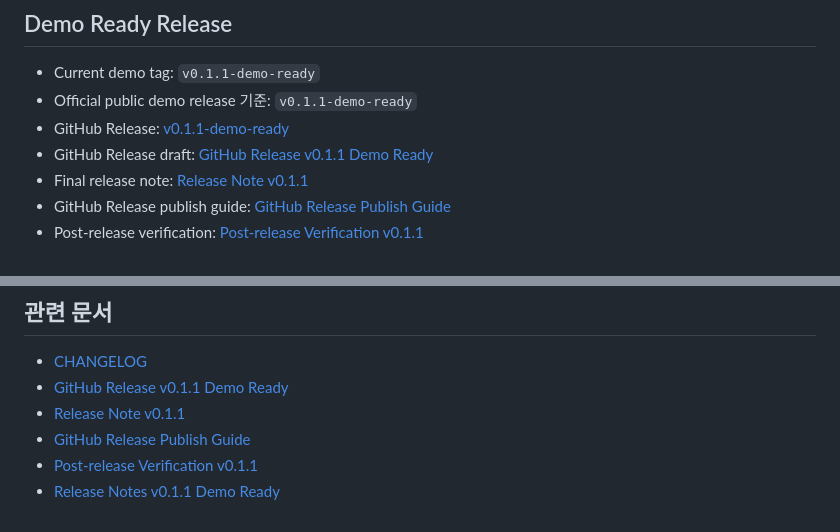
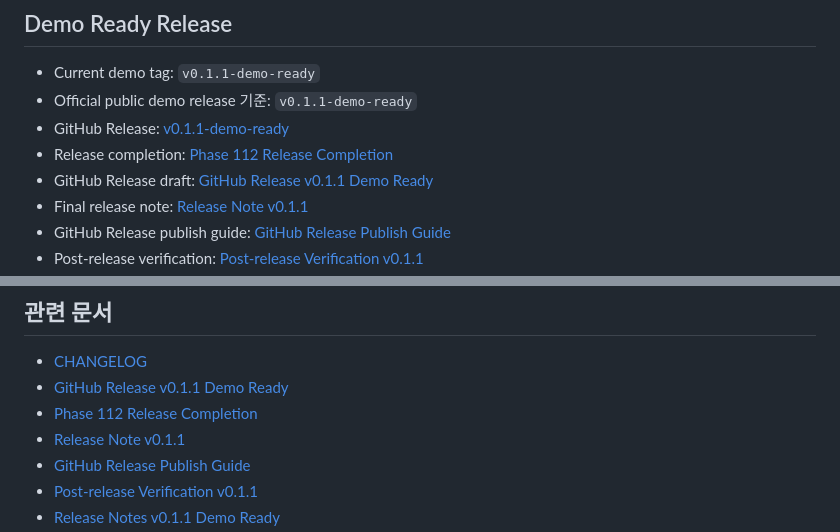
Before and after one commit to keny40/breadgo, a Markdown page: README.md, 2 parts joined by grey strips. Rendered like a GitHub page.

```diff
--- a/README.md
+++ b/README.md
@@ -19,6 +19,7 @@ Render 무료 인스턴스는 일정 시간 요청이 없으면 sleep 상태가
 - Current demo tag: `v0.1.1-demo-ready`
 - Official public demo release 기준: `v0.1.1-demo-ready`
 - GitHub Release: [v0.1.1-demo-ready](https://github.com/keny40/breadgo/releases/tag/v0.1.1-demo-ready)
+- Release completion: [Phase 112 Release Completion](docs/release-completion-phase112.md)
 - GitHub Release draft: [GitHub Release v0.1.1 Demo Ready](docs/github-release-v0.1.1-demo-ready.md)
 - Final release note: [Release Note v0.1.1](docs/release-note-v0.1.1.md)
 - GitHub Release publish guide: [GitHub Release Publish Guide](docs/github-release-publish-guide.md)
@@ -419,6 +420,7 @@ Neon PostgreSQL:
 
 - [CHANGELOG](CHANGELOG.md)
 - [GitHub Release v0.1.1 Demo Ready](docs/github-release-v0.1.1-demo-ready.md)
+- [Phase 112 Release Completion](docs/release-completion-phase112.md)
 - [Release Note v0.1.1](docs/release-note-v0.1.1.md)
 - [GitHub Release Publish Guide](docs/github-release-publish-guide.md)
 - [Post-release Verification v0.1.1](docs/post-release-verification-v0.1.1.md)
```
